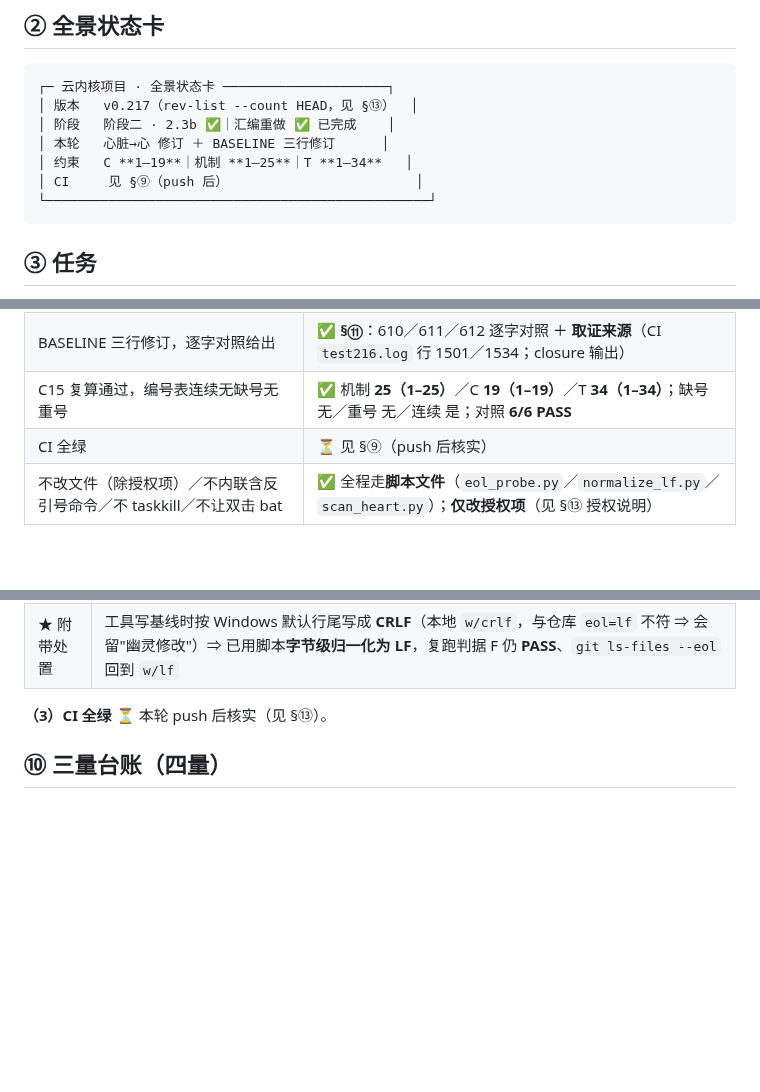
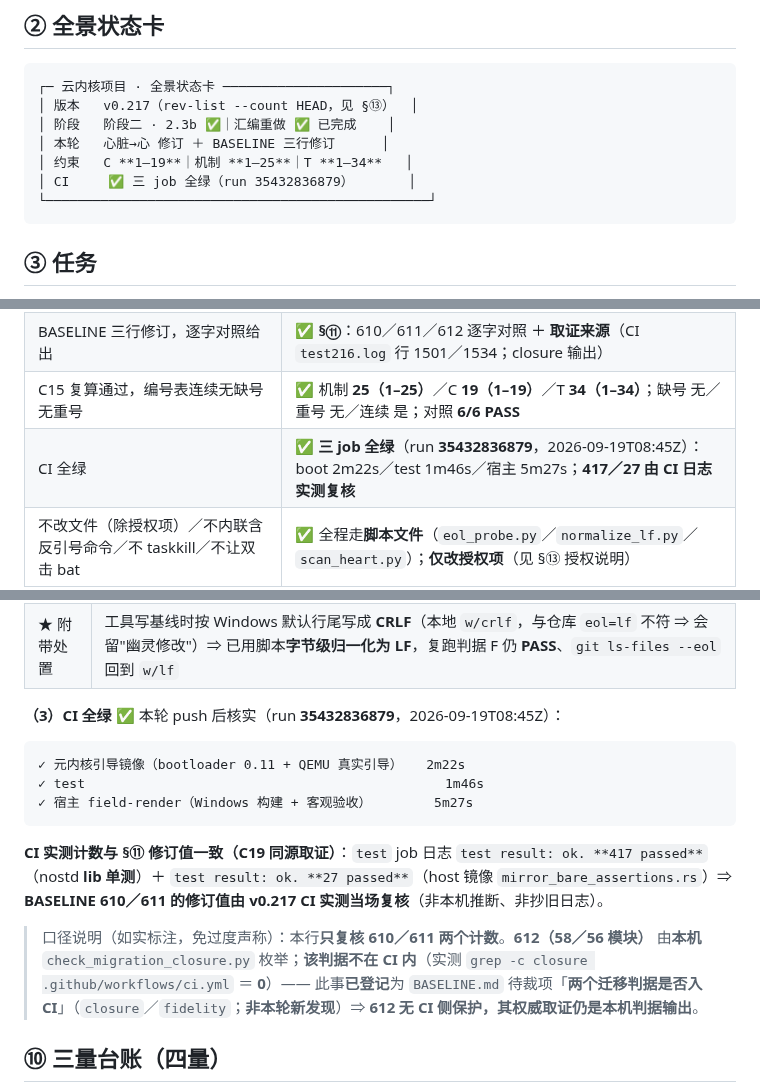
Before and after one commit to huanglema0830/meta-kernel, a Markdown page: coordination/reports/2026-09-19_心脏修订+BASELINE三行修订.md, 3 parts joined by grey strips. Drawn GitHub-style; blank space fills up the shorter version.

Commit message:
v0.218 报告补记 v0.217 CI 三 job 全绿实测（boot 2m22s / test 1m46s / 宿主 field-render 5m27s，run 35432836879）+ CI 日志当场复核 417 passed（nostd lib）/ 27 passed（host 镜像）与 BASELINE 610/611 修订值一致 + 如实标注口径「closure/fidelity 不在 CI 内」（免过度声称，BASELINE 已登记待裁）（用户在场指令会话）

````diff
--- a/coordination/reports/2026-09-19_心脏修订+BASELINE三行修订.md
+++ b/coordination/reports/2026-09-19_心脏修订+BASELINE三行修订.md
@@ -26,7 +26,7 @@
 │ 阶段   阶段二 · 2.3b ✅｜汇编重做 ✅ 已完成    │
 │ 本轮   心脏→心 修订 ＋ BASELINE 三行修订      │
 │ 约束   C **1–19**｜机制 **1–25**｜T **1–34**   │
-│ CI     见 §⑨（push 后）                        │
+│ CI     ✅ 三 job 全绿（run 35432836879）       │
 └─────────────────────────────────────────────────┘
 ```
 
@@ -45,7 +45,7 @@
 | 判据 F 更新并 PASS | ✅ **§⑨**：改前 **FAIL 2 项**（阳性对照）→ `--update-baseline`（基线 diff **2 行**）→ 改后 **PASS** |
 | BASELINE 三行修订，逐字对照给出 | ✅ **§⑪**：610／611／612 逐字对照 ＋ **取证来源**（CI `test216.log` 行 1501／1534；closure 输出） |
 | C15 复算通过，编号表连续无缺号无重号 | ✅ 机制 **25（1–25）**／C **19（1–19）**／T **34（1–34）**；缺号 无／重号 无／连续 是；对照 **6/6 PASS** |
-| CI 全绿 | ⏳ 见 §⑨（push 后核实） |
+| CI 全绿 | ✅ **三 job 全绿**（run **35432836879**，2026-09-19T08:45Z）：boot 2m22s／test 1m46s／宿主 5m27s；**417／27 由 CI 日志实测复核** |
 | 不改文件（除授权项）／不内联含反引号命令／不 taskkill／不让双击 bat | ✅ 全程走**脚本文件**（`eol_probe.py`／`normalize_lf.py`／`scan_heart.py`）；**仅改授权项**（见 §⑬ 授权说明） |
 
 ## ⑥ 未完成项（有理由）
@@ -108,7 +108,14 @@
 | **改动理由** | 裁定 §⑧ 改了 `docs/` **2 份** ⇒ 按机制 22 判据 F「改底图须 `--update-baseline` 显式确认」重新生成基线（**不是调参打绿**：改前判红是判据**正确工作**的证据） |
 | ★ 附带处置 | 工具写基线时按 Windows 默认行尾写成 **CRLF**（本地 `w/crlf`，与仓库 `eol=lf` 不符 ⇒ 会留"幽灵修改"）⇒ 已用脚本**字节级归一化为 LF**，复跑判据 F 仍 **PASS**、`git ls-files --eol` 回到 `w/lf` |
 
-**（3）CI 全绿** ⏳ 本轮 push 后核实（见 §⑬）。
+**（3）CI 全绿** ✅ 本轮 push 后核实（run **35432836879**，2026-09-19T08:45Z）：
+```
+✓ 元内核引导镜像（bootloader 0.11 + QEMU 真实引导）   2m22s
+✓ test                                              1m46s
+✓ 宿主 field-render（Windows 构建 + 客观验收）        5m27s
+```
+**CI 实测计数与 §⑪ 修订值一致（C19 同源取证）**：`test` job 日志 `test result: ok. **417 passed**`（nostd **lib 单测**）＋ `test result: ok. **27 passed**`（host 镜像 `mirror_bare_assertions.rs`）⇒ **BASELINE 610／611 的修订值由 v0.217 CI 实测当场复核**（非本机推断、非抄旧日志）。
+> 口径说明（如实标注，免过度声称）：本行**只复核 610／611 两个计数**。**612（58／56 模块）** 由**本机** `check_migration_closure.py` 枚举；**该判据不在 CI 内**（实测 `grep -c closure .github/workflows/ci.yml` ＝ **0**）—— 此事**已登记**为 `BASELINE.md` 待裁项「**两个迁移判据是否入 CI**」（`closure`／`fidelity`；**非本轮新发现**）⇒ **612 无 CI 侧保护，其权威取证仍是本机判据输出**。
 
 ## ⑩ 三量台账（四量）
 
````
Also changed, not shown: other parts of coordination/reports/2026-09-19_心脏修订+BASELINE三行修订.md (+1 -1 lines).
